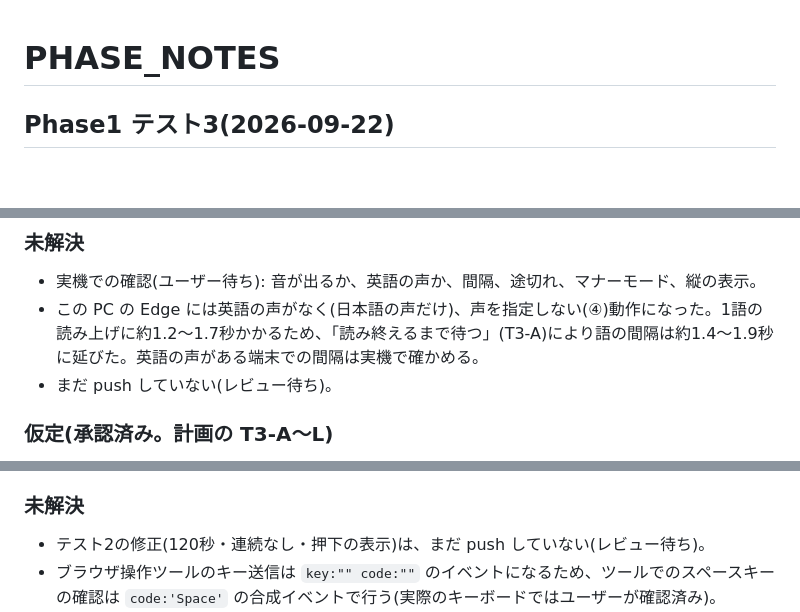
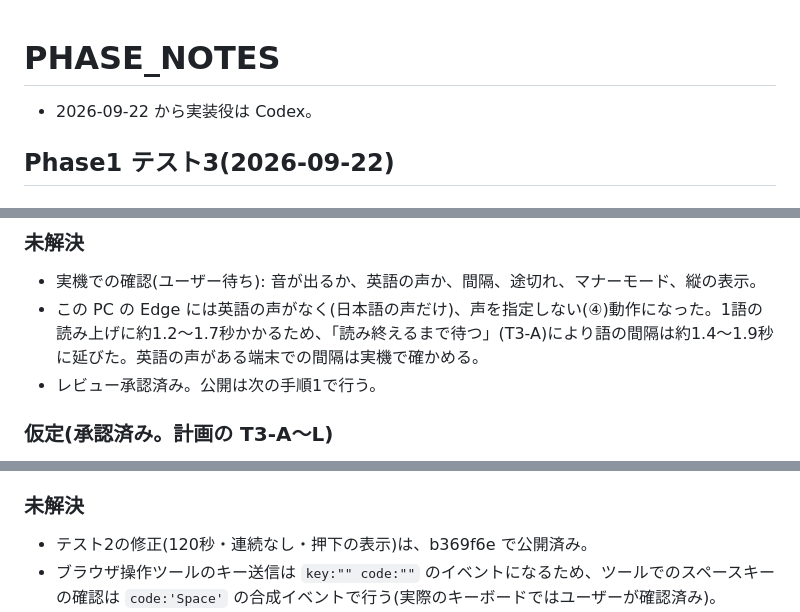
Before and after one commit to haxitas/aptitude-practice, a Markdown page: PHASE_NOTES.md, 3 parts joined by grey strips. GitHub-like rendering; blank space fills up the shorter version.

Commit message:
PHASE_NOTES: 公開状況と実装役を更新

```diff
--- a/PHASE_NOTES.md
+++ b/PHASE_NOTES.md
@@ -1,4 +1,6 @@
 # PHASE_NOTES
+
+- 2026-09-22 から実装役は Codex。
 
 ## Phase1 テスト3(2026-09-22)
 
@@ -14,7 +16,7 @@
 ### 未解決
 - 実機での確認(ユーザー待ち): 音が出るか、英語の声か、間隔、途切れ、マナーモード、縦の表示。
 - この PC の Edge には英語の声がなく(日本語の声だけ)、声を指定しない(④)動作になった。1語の読み上げに約1.2〜1.7秒かかるため、「読み終えるまで待つ」(T3-A)により語の間隔は約1.4〜1.9秒に延びた。英語の声がある端末での間隔は実機で確かめる。
-- まだ push していない(レビュー待ち)。
+- レビュー承認済み。公開は次の手順1で行う。
 
 ### 仮定(承認済み。計画の T3-A〜L)
 - T3-A. 語の間隔は、組の開始時刻を基準に読み始めを 1000ms ごとにする。前の語を読み終えていなければ待つ(読み上げは切らない)。
@@ -63,7 +65,7 @@
 - これまでの記録はそのまま残す(各記録に設定値が入っているので見分けられる)。
 
 ### 未解決
-- テスト2の修正(120秒・連続なし・押下の表示)は、まだ push していない(レビュー待ち)。
+- テスト2の修正(120秒・連続なし・押下の表示)は、b369f6e で公開済み。
 - ブラウザ操作ツールのキー送信は `key:"" code:""` のイベントになるため、ツールでのスペースキーの確認は `code:'Space'` の合成イベントで行う(実際のキーボードではユーザーが確認済み)。
 - 設定画面・グラフ・既定値と違う回の印・書き出し/読み込み・全消去(Phase4)。
 - T6 の初速・加速度・速度の上限・障害物の間隔は、SPEC に数値がないため既定値に入れていない(Phase2 で決める)。
```
